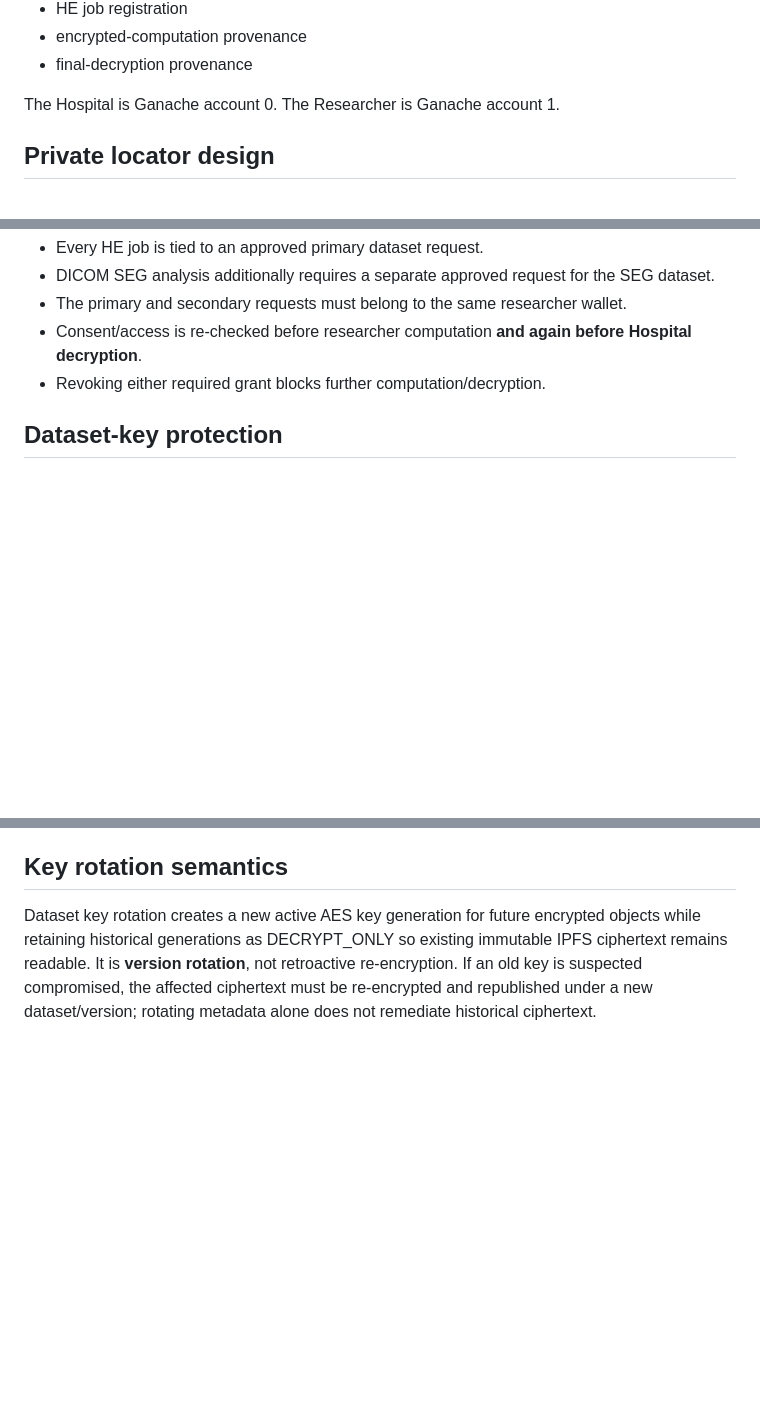
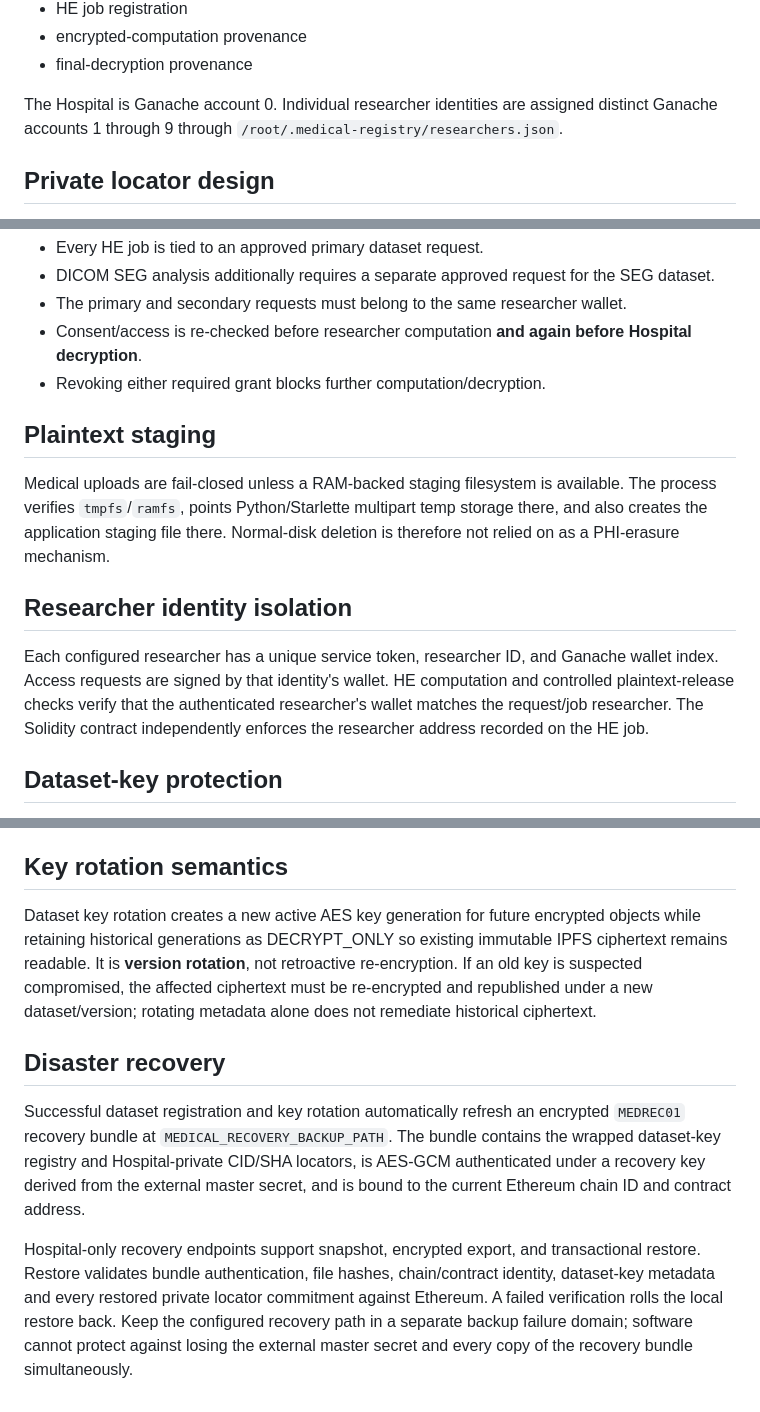
Before and after one commit to harshil0014/decentralized-medical-research-network, a Markdown page: README.md, 3 parts joined by grey strips. Rendered like a GitHub page; blank space fills up the shorter version.

```diff
--- a/README.md
+++ b/README.md
@@ -125,7 +155,7 @@ The contract implements:
 - encrypted-computation provenance
 - final-decryption provenance
 
-The Hospital is Ganache account 0. The Researcher is Ganache account 1.
+The Hospital is Ganache account 0. Individual researcher identities are assigned distinct Ganache accounts 1 through 9 through `/root/.medical-registry/researchers.json`.
 
 ## Private locator design
 
@@ -196,6 +230,14 @@ Researcher plaintext download is disabled by default. For an explicitly controll
 - Consent/access is re-checked before researcher computation **and again before Hospital decryption**.
 - Revoking either required grant blocks further computation/decryption.
 
+## Plaintext staging
+
+Medical uploads are fail-closed unless a RAM-backed staging filesystem is available. The process verifies `tmpfs`/`ramfs`, points Python/Starlette multipart temp storage there, and also creates the application staging file there. Normal-disk deletion is therefore not relied on as a PHI-erasure mechanism.
+
+## Researcher identity isolation
+
+Each configured researcher has a unique service token, researcher ID, and Ganache wallet index. Access requests are signed by that identity's wallet. HE computation and controlled plaintext-release checks verify that the authenticated researcher's wallet matches the request/job researcher. The Solidity contract independently enforces the researcher address recorded on the HE job.
+
 ## Dataset-key protection
 
 Dataset AES keys are not stored as raw 32-byte files. Each key generation is wrapped with AES-256-GCM using the externally supplied `MEDICAL_MASTER_KEY_HEX`. Legacy raw key files are migrated atomically to the wrapped `MEDKEY01` format on first successful load. Key files and metadata remain Hospital-local with restrictive permissions.
@@ -203,3 +245,10 @@ Dataset AES keys are not stored as raw 32-byte files. Each key generation is wra
 ## Key rotation semantics
 
 Dataset key rotation creates a new active AES key generation for future encrypted objects while retaining historical generations as DECRYPT_ONLY so existing immutable IPFS ciphertext remains readable. It is **version rotation**, not retroactive re-encryption. If an old key is suspected compromised, the affected ciphertext must be re-encrypted and republished under a new dataset/version; rotating metadata alone does not remediate historical ciphertext.
+
+
+## Disaster recovery
+
+Successful dataset registration and key rotation automatically refresh an encrypted `MEDREC01` recovery bundle at `MEDICAL_RECOVERY_BACKUP_PATH`. The bundle contains the wrapped dataset-key registry and Hospital-private CID/SHA locators, is AES-GCM authenticated under a recovery key derived from the external master secret, and is bound to the current Ethereum chain ID and contract address.
+
+Hospital-only recovery endpoints support snapshot, encrypted export, and transactional restore. Restore validates bundle authentication, file hashes, chain/contract identity, dataset-key metadata and every restored private locator commitment against Ethereum. A failed verification rolls the local restore back. Keep the configured recovery path in a separate backup failure domain; software cannot protect against losing the external master secret and every copy of the recovery bundle simultaneously.
```
Also changed, not shown: other parts of README.md (+37 -3 lines).
